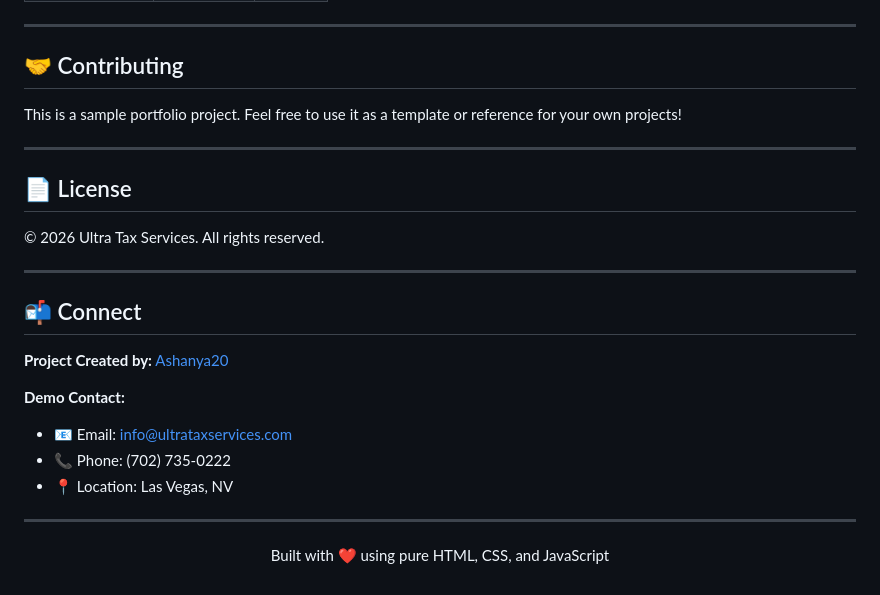
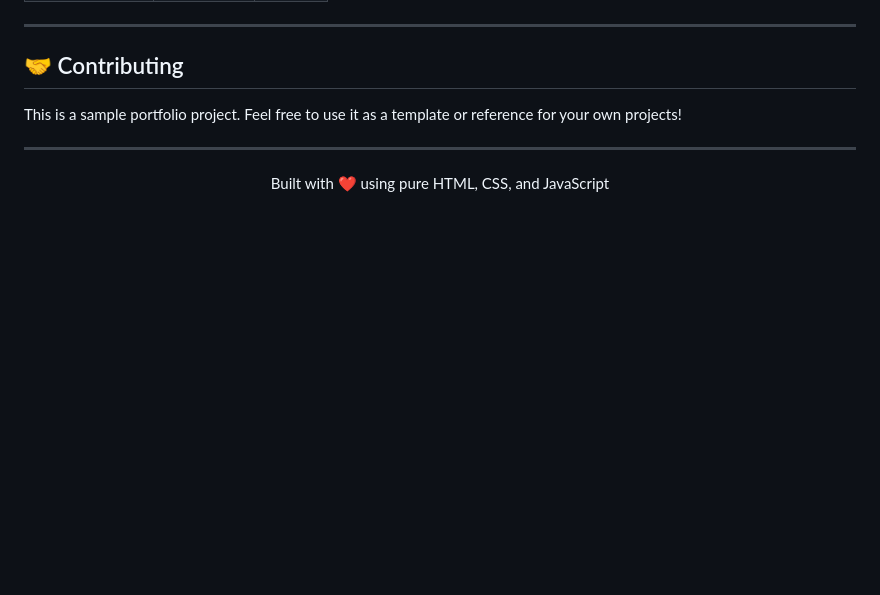
Before and after one commit to Ashanya20/ultratax, a Markdown page: README.md, the part around the change. GitHub-like rendering; blank space fills up the shorter version.

Commit message:
Update README: remove contact info for portfolio

```diff
--- a/README.md
+++ b/README.md
@@ -214,23 +214,6 @@ This is a sample portfolio project. Feel free to use it as a template or referen
 
 ---
 
-## 📄 License
-
-© 2026 Ultra Tax Services. All rights reserved.
-
----
-
-## 📬 Connect
-
-**Project Created by:** [Ashanya20](https://github.com/Ashanya20)
-
-**Demo Contact:**
-- 📧 Email: info@ultrataxservices.com
-- 📞 Phone: (702) 735-0222
-- 📍 Location: Las Vegas, NV
-
----
-
 <p align="center">
   Built with ❤️ using pure HTML, CSS, and JavaScript
 </p>
```
